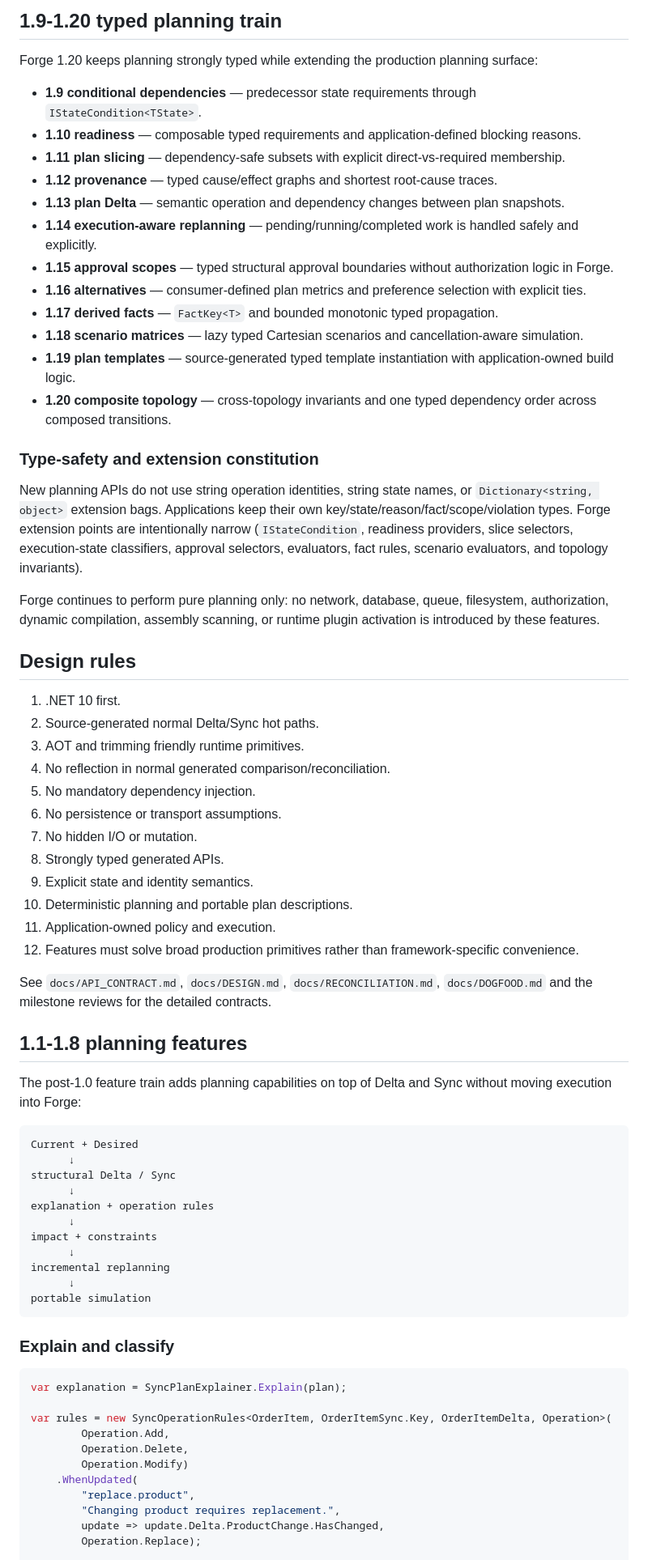
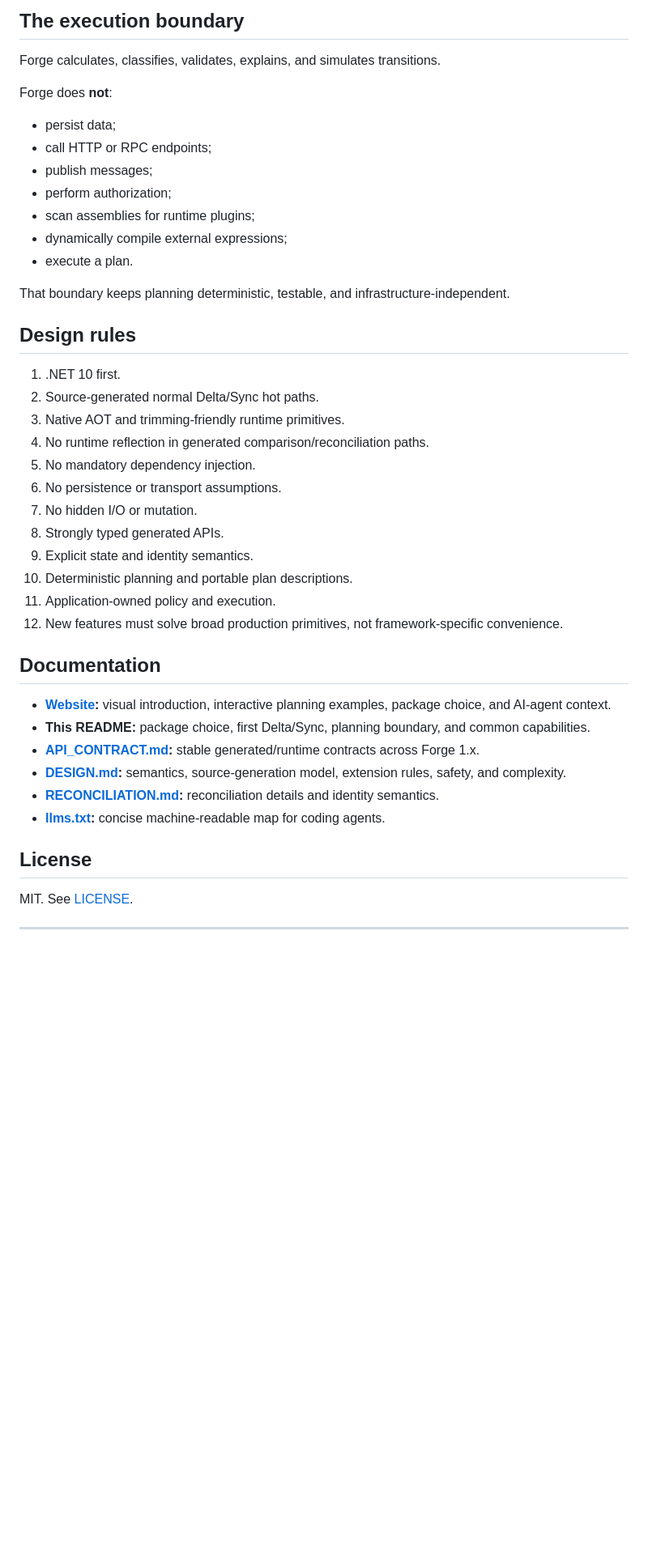
Before and after one commit to pjotrcasteel/Forge, a Markdown page: README.md, the part around one of its changes. Shown at 81% size. Drawn GitHub-style; blank space fills up the shorter version.

Commit message:
Align Forge README with project documentation style

````diff
--- a/README.md
+++ b/README.md
@@ -320,33 +237,28 @@ The application still decides whether and how to execute the batch.
 
-## 1.9-1.20 typed planning train
+## The execution boundary
 
-Forge 1.20 keeps planning strongly typed while extending the production planning surface:
+Forge calculates, classifies, validates, explains, and simulates transitions.
 
-- **1.9 conditional dependencies** — predecessor state requirements through `IStateCondition<TState>`.
-- **1.10 readiness** — composable typed requirements and application-defined blocking reasons.
-- **1.11 plan slicing** — dependency-safe subsets with explicit direct-vs-required membership.
-- **1.12 provenance** — typed cause/effect graphs and shortest root-cause traces.
-- **1.13 plan Delta** — semantic operation and dependency changes between plan snapshots.
-- **1.14 execution-aware replanning** — pending/running/completed work is handled safely and explicitly.
-- **1.15 approval scopes** — typed structural approval boundaries without authorization logic in Forge.
-- **1.16 alternatives** — consumer-defined plan metrics and preference selection with explicit ties.
-- **1.17 derived facts** — `FactKey<T>` and bounded monotonic typed propagation.
-- **1.18 scenario matrices** — lazy typed Cartesian scenarios and cancellation-aware simulation.
-- **1.19 plan templates** — source-generated typed template instantiation with application-owned build logic.
-- **1.20 composite topology** — cross-topology invariants and one typed dependency order across composed transitions.
+Forge does **not**:
 
-### Type-safety and extension constitution
+- persist data;
+- call HTTP or RPC endpoints;
+- publish messages;
+- perform authorization;
+- scan assemblies for runtime plugins;
+- dynamically compile external expressions;
+- execute a plan.
 
-New planning APIs do not use string operation identities, string state names, or `Dictionary<string, object>` extension bags. Applications keep their own key/state/reason/fact/scope/violation types. Forge extension points are intentionally narrow (`IStateCondition`, readiness providers, slice selectors, execution-state classifiers, approval selectors, evaluators, fact rules, scenario evaluators, and topology invariants).
+That boundary keeps planning deterministic, testable, and infrastructure-independent.
 
-Forge continues to perform pure planning only: no network, database, queue, filesystem, authorization, dynamic compilation, assembly scanning, or runtime plugin activation is introduced by these features.
+<a id="design"></a>
 
 ## Design rules
 
 1. .NET 10 first.
 2. Source-generated normal Delta/Sync hot paths.
-3. AOT and trimming friendly runtime primitives.
-4. No reflection in normal generated comparison/reconciliation.
+3. Native AOT and trimming-friendly runtime primitives.
+4. No runtime reflection in generated comparison/reconciliation paths.
 5. No mandatory dependency injection.
 6. No persistence or transport assumptions.
 7. No hidden I/O or mutation.
@@ -354,40 +266,24 @@ Forge continues to perform pure planning only: no network, database, queue, file
 9. Explicit state and identity semantics.
 10. Deterministic planning and portable plan descriptions.
 11. Application-owned policy and execution.
-12. Features must solve broad production primitives rather than framework-specific convenience.
+12. New features must solve broad production primitives, not framework-specific convenience.
 
-See `docs/API_CONTRACT.md`, `docs/DESIGN.md`, `docs/RECONCILIATION.md`, `docs/DOGFOOD.md` and the milestone reviews for the detailed contracts.
+<a id="docs"></a>
 
-## 1.1-1.8 planning features
+## Documentation
 
-The post-1.0 feature train adds planning capabilities on top of Delta and Sync without moving execution into Forge:
+- **[Website](https://pjotrcasteel.github.io/Forge/):** visual introduction, interactive planning examples, package choice, and AI-agent context.
+- **This README:** package choice, first Delta/Sync, planning boundary, and common capabilities.
+- **[API_CONTRACT.md](docs/API_CONTRACT.md):** stable generated/runtime contracts across Forge 1.x.
+- **[DESIGN.md](docs/DESIGN.md):** semantics, source-generation model, extension rules, safety, and complexity.
+- **[RECONCILIATION.md](docs/RECONCILIATION.md):** reconciliation details and identity semantics.
+- **[llms.txt](https://pjotrcasteel.github.io/Forge/llms.txt):** concise machine-readable map for coding agents.
 
-```text
-Current + Desired
-      ↓
-structural Delta / Sync
-      ↓
-explanation + operation rules
-      ↓
-impact + constraints
-      ↓
-incremental replanning
-      ↓
-portable simulation
-```
+<a id="license"></a>
 
-### Explain and classify
+## License
 
-```csharp
-var explanation = SyncPlanExplainer.Explain(plan);
+MIT. See [LICENSE](LICENSE).
 
-var rules = new SyncOperationRules<OrderItem, OrderItemSync.Key, OrderItemDelta, Operation>(
-        Operation.Add,
-        Operation.Delete,
-        Operation.Modify)
-    .WhenUpdated(
-        "replace.product",
-        "Changing product requires replacement.",
-        update => update.Delta.ProductChange.HasChanged,
-        Operation.Replace);
+---
 
````
Also changed, not shown: other parts of README.md (+110 -255 lines).
